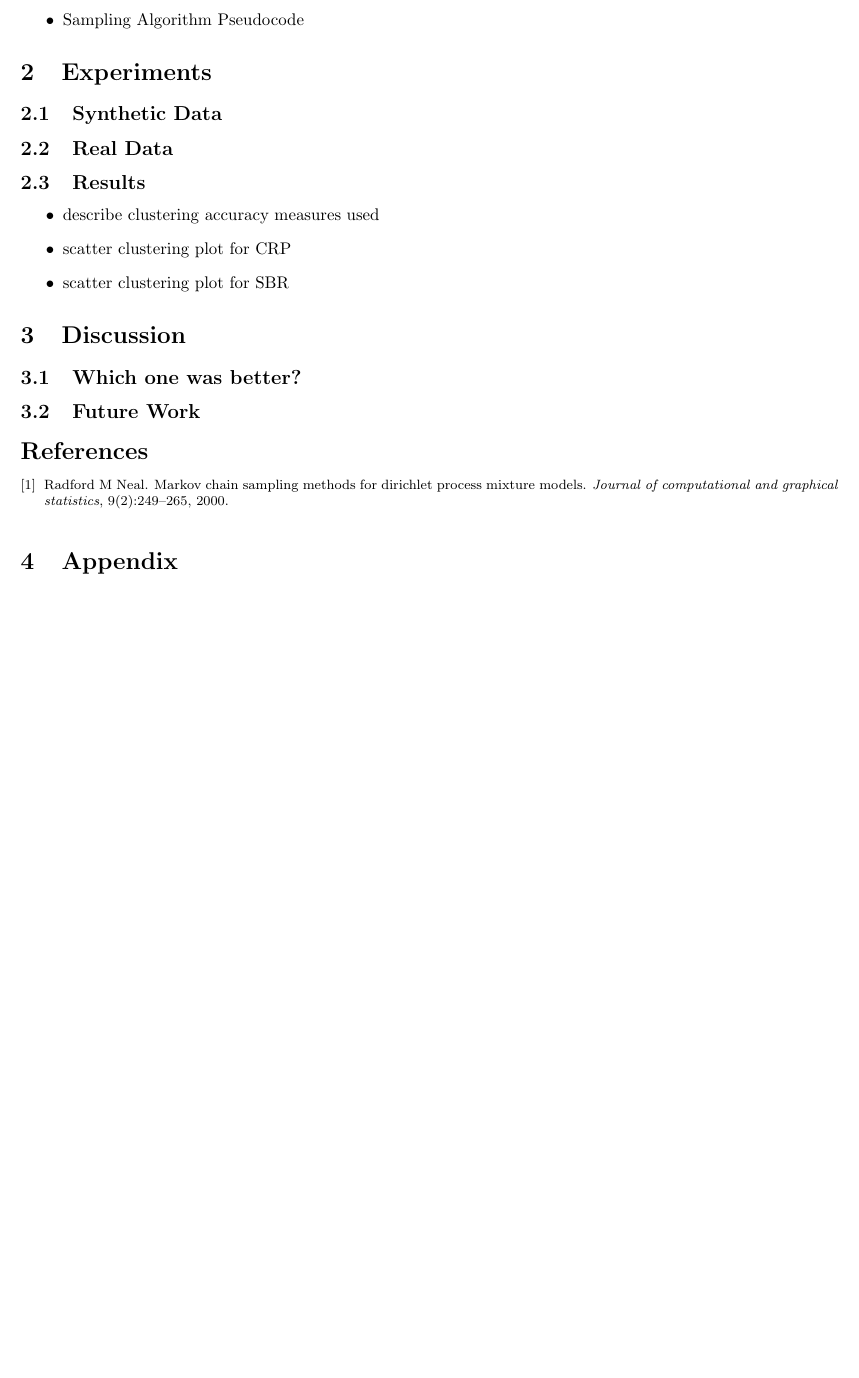
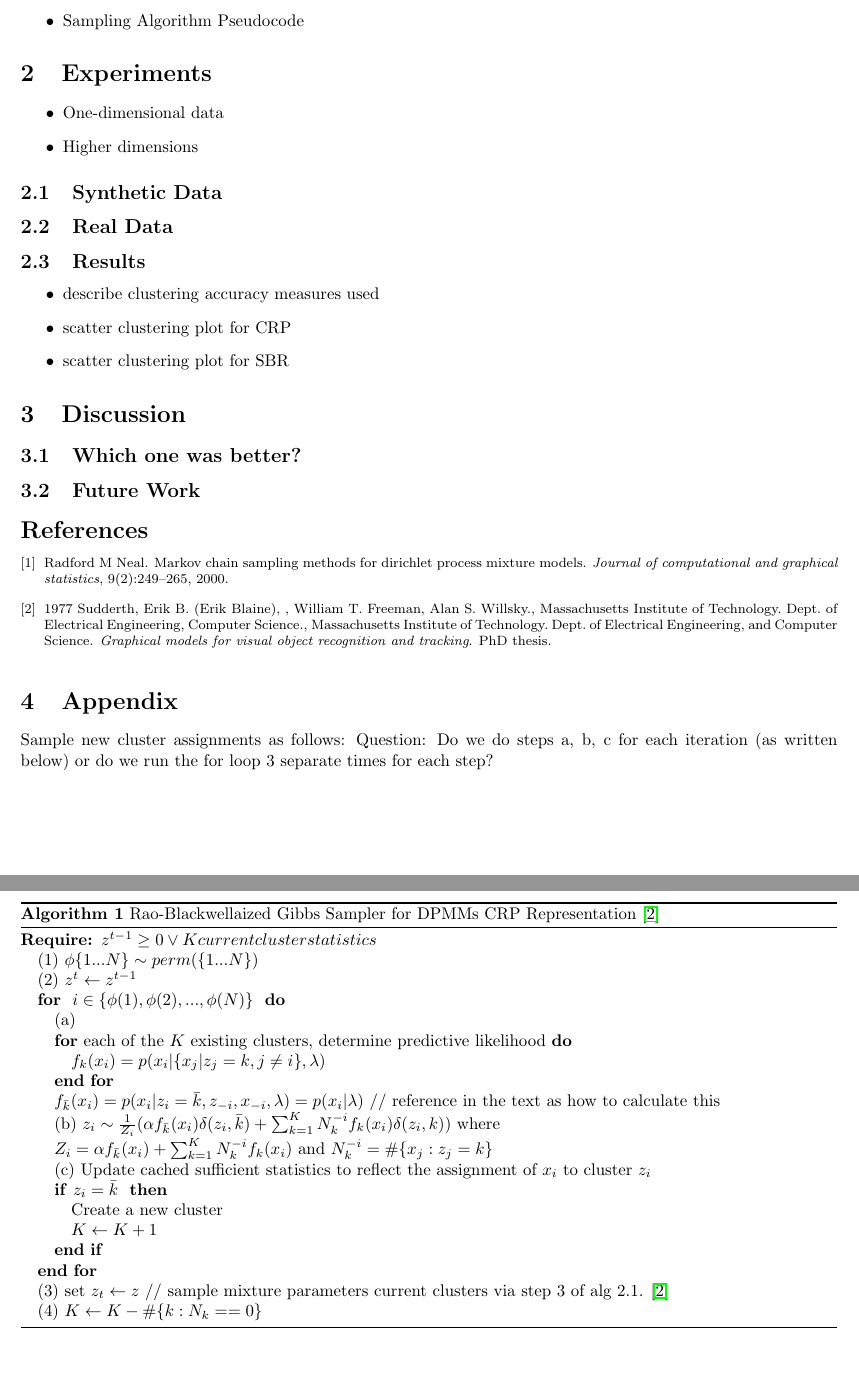
Before and after one commit to sohrabsa/mlcpsc540, a LaTeX document (docs/report/report.tex): part of page 2 of 2 before the commit and two parts of pages 2 and 3 of 3 after it, the two joined at a grey line, cut so that both start at the same text, the shorter picture padded with empty space. Compiled offline with pdfLaTeX.

Commit message:
* Added Algorithm for collapsed Gibbs sampling under CRP.

```diff
--- a/docs/report/report.tex
+++ b/docs/report/report.tex
@@ -11,6 +11,10 @@
 \usepackage{bbm}
 \usepackage{amsmath}
 \usepackage{color}
+
+\usepackage{algorithm}
+\usepackage{algorithmic}
+
 \graphicspath{{../figures/}}
 
 \newcommand{\horrule}[1]{\noindent\rule{\linewidth}{#1}}
@@ -69,6 +89,11 @@ $$  p(\eta_1, \eta_2, ..., \eta_N | y_1, y_2, ..., y_N) $$
 % ----------------------------------------
 \section{Experiments}
 % ----------------------------------------
+
+\begin{itemize}
+	\item One-dimensional data
+	\item Higher dimensions
+\end{itemize}
 
 \subsection{Synthetic Data}
 
@@ -103,5 +128,31 @@ $$  p(\eta_1, \eta_2, ..., \eta_N | y_1, y_2, ..., y_N) $$
 \section{Appendix}
 % ----------------------------------------
 
+Sample new cluster assignments as follows:
+Question: Do we do steps a, b, c for each iteration (as written below) or do we run the for loop 3 separate times for each step?
+\begin{algorithm}
+\caption{Rao-Blackwellaized Gibbs Sampler for DPMMs CRP Representation \cite{Sudderth:aa}}
+\begin{algorithmic}
+\REQUIRE $z^{t-1} \geq 0 \vee K current cluster statistics$ \\
+\STATE (1) $\phi\{1...N\} \sim perm(\{1...N\})$
+\STATE (2) $z^{t} \leftarrow z^{t-1} $
+\FOR { $ i \in \{\phi(1), \phi(2), ..., \phi(N)\} $ }
+\STATE (a)
+\FOR {each of the $K$ existing clusters, determine predictive likelihood}
+\STATE $f_{k}(x_i) = p(x_i | \{x_j | z_j = k, j \neq i\}, \lambda)$
+\ENDFOR
+\STATE $f_{\bar{k}}(x_i) = p(x_i | z_i = \bar{k}, z_{-i}, x_{-i}, \lambda) = p(x_i | \lambda)$ // reference in the text as how to calculate this
+\STATE (b) $z_i \sim \frac{1}{Z_i} (  \alpha f_{\bar{k}}(x_i) \delta(z_i, \bar{k}) + \sum_{k=1}^K N_k^{-i}  f_k(x_i) \delta(z_i, k) ) $ where \\
+$ Z_i = \alpha f_{\bar{k}}(x_i) + \sum_{k=1}^K N_k^{-i} f_k(x_i)  $ and $ N_k^{-i} = \# \{x_j : z_j = k\} $
+\STATE (c) Update cached sufficient statistics to reflect the assignment of $x_i$ to cluster $z_i$
+\IF{$z_i = \bar{k}$ }
+\STATE Create a new cluster
+\STATE $K \leftarrow K + 1$
+\ENDIF
+\ENDFOR
+\STATE (3) set $ z_t \leftarrow z$ // sample mixture parameters current clusters via step 3 of alg 2.1. \cite{Sudderth:aa}
+\STATE (4) $K \leftarrow K - \#\{ k : N_k == 0 \} $
+\end{algorithmic}
+\end{algorithm}
 
 \end{document}
```
Also changed, not shown: docs/report/ref.bib (+30 -1 lines), docs/report/report.pdf, docs/report/report.tex (18 more changed lines), 1 other file.
